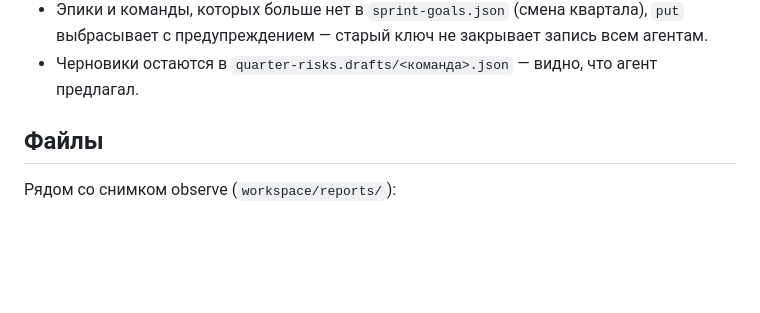
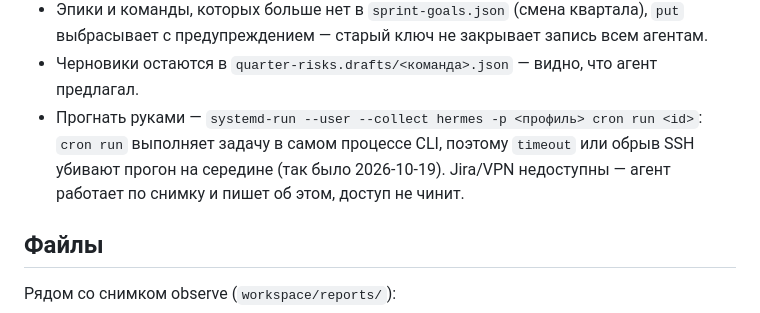
Before and after one commit to po-helper-org/poh-sprint-agents, a Markdown page: docs/quarter-risks.md, the part around the change. GitHub-like rendering; blank space fills up the shorter version.

```diff
--- a/docs/quarter-risks.md
+++ b/docs/quarter-risks.md
@@ -78,6 +78,7 @@
 - Одобренную PO эскалацию агент не трогает, если по Jira ничего не изменилось: свой текст переносит слово в слово, на одобренный текст из данных своего не пишет — переписанный текст требует нового ✅.
 - Эпики и команды, которых больше нет в `sprint-goals.json` (смена квартала), `put` выбрасывает с предупреждением — старый ключ не закрывает запись всем агентам.
 - Черновики остаются в `quarter-risks.drafts/<команда>.json` — видно, что агент предлагал.
+- Прогнать руками — `systemd-run --user --collect hermes -p <профиль> cron run <id>`: `cron run` выполняет задачу в самом процессе CLI, поэтому `timeout` или обрыв SSH убивают прогон на середине (так было 2026-10-19). Jira/VPN недоступны — агент работает по снимку и пишет об этом, доступ не чинит.
 
 ## Файлы
 
```
Also changed, not shown: hermes/quarter-risks/SKILL.md (+1 -0 lines).
